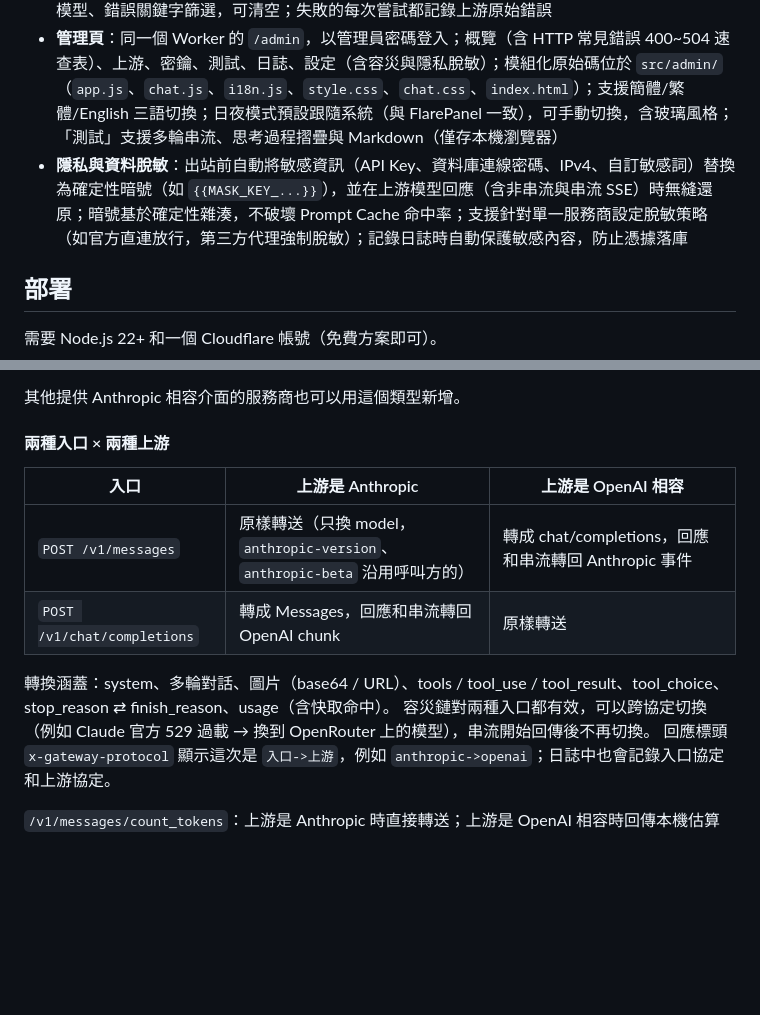
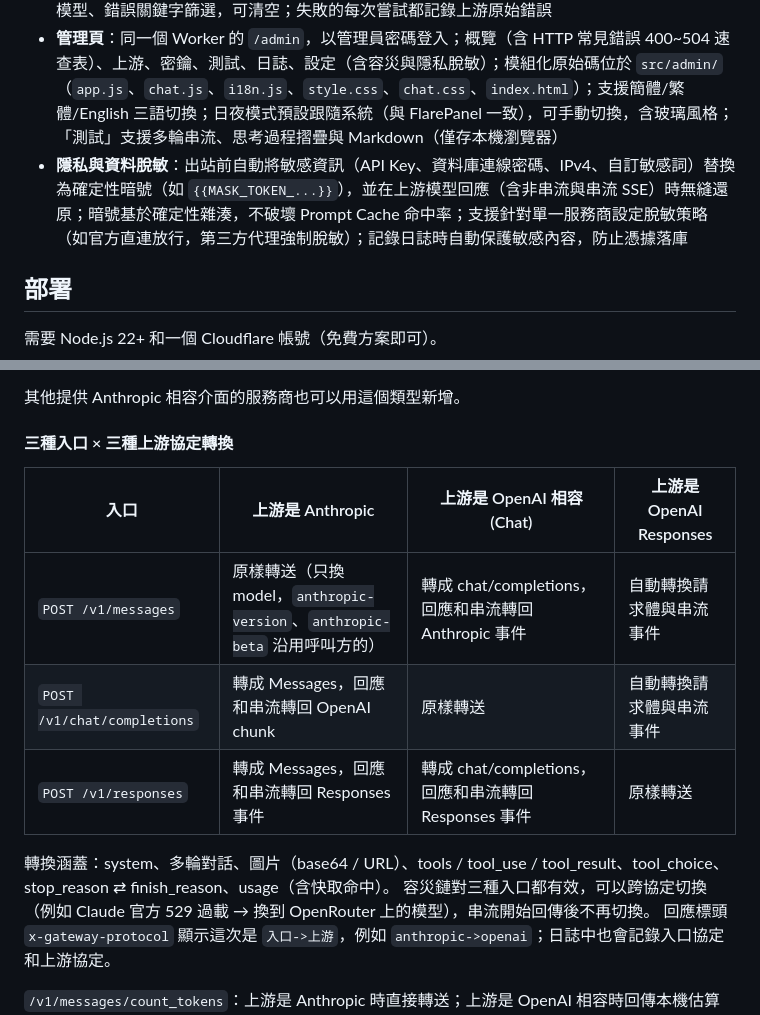
Before and after one commit to HenryYannis/FlareRouter, a Markdown page: README.zh-Hant.md, 2 parts joined by grey strips. Drawn GitHub-style; blank space fills up the shorter version.

```diff
--- a/README.zh-Hant.md
+++ b/README.zh-Hant.md
@@ -28,7 +28,7 @@
 - **呼叫密鑰**：以 `Authorization: Bearer`、`x-api-key` 或 `api-key` 驗證；管理頁可產生多把、隨時查看明文、一鍵複製、撤銷、刪除；D1 儲存明文與雜湊
 - **呼叫日誌**：存在 D1，以 `ctx.waitUntil` 非同步寫入；可依狀態、容災、協定、服務商、密鑰、模型、錯誤關鍵字篩選，可清空；失敗的每次嘗試都記錄上游原始錯誤
 - **管理頁**：同一個 Worker 的 `/admin`，以管理員密碼登入；概覽（含 HTTP 常見錯誤 400~504 速查表）、上游、密鑰、測試、日誌、設定（含容災與隱私脫敏）；模組化原始碼位於 `src/admin/`（`app.js`、`chat.js`、`i18n.js`、`style.css`、`chat.css`、`index.html`）；支援簡體/繁體/English 三語切換；日夜模式預設跟隨系統（與 FlarePanel 一致），可手動切換，含玻璃風格；「測試」支援多輪串流、思考過程摺疊與 Markdown（僅存本機瀏覽器）
-- **隱私與資料脫敏**：出站前自動將敏感資訊（API Key、資料庫連線密碼、IPv4、自訂敏感詞）替換為確定性暗號（如 `{{MASK_KEY_...}}`），並在上游模型回應（含非串流與串流 SSE）時無縫還原；暗號基於確定性雜湊，不破壞 Prompt Cache 命中率；支援針對單一服務商設定脫敏策略（如官方直連放行，第三方代理強制脫敏）；記錄日誌時自動保護敏感內容，防止憑據落庫
+- **隱私與資料脫敏**：出站前自動將敏感資訊（API Key、資料庫連線密碼、IPv4、自訂敏感詞）替換為確定性暗號（如 `{{MASK_TOKEN_...}}`），並在上游模型回應（含非串流與串流 SSE）時無縫還原；暗號基於確定性雜湊，不破壞 Prompt Cache 命中率；支援針對單一服務商設定脫敏策略（如官方直連放行，第三方代理強制脫敏）；記錄日誌時自動保護敏感內容，防止憑據落庫
 
 ## 部署
 
@@ -160,15 +160,16 @@ curl https://ai.example.com/v1/chat/completions \
 
 其他提供 Anthropic 相容介面的服務商也可以用這個類型新增。
 
-#### 兩種入口 × 兩種上游
+#### 三種入口 × 三種上游協定轉換
 
-| 入口 | 上游是 Anthropic | 上游是 OpenAI 相容 |
-| --- | --- | --- |
-| `POST /v1/messages` | 原樣轉送（只換 model，`anthropic-version`、`anthropic-beta` 沿用呼叫方的） | 轉成 chat/completions，回應和串流轉回 Anthropic 事件 |
-| `POST /v1/chat/completions` | 轉成 Messages，回應和串流轉回 OpenAI chunk | 原樣轉送 |
+| 入口 | 上游是 Anthropic | 上游是 OpenAI 相容 (Chat) | 上游是 OpenAI Responses |
+| --- | --- | --- | --- |
+| `POST /v1/messages` | 原樣轉送（只換 model，`anthropic-version`、`anthropic-beta` 沿用呼叫方的） | 轉成 chat/completions，回應和串流轉回 Anthropic 事件 | 自動轉換請求體與串流事件 |
+| `POST /v1/chat/completions` | 轉成 Messages，回應和串流轉回 OpenAI chunk | 原樣轉送 | 自動轉換請求體與串流事件 |
+| `POST /v1/responses` | 轉成 Messages，回應和串流轉回 Responses 事件 | 轉成 chat/completions，回應和串流轉回 Responses 事件 | 原樣轉送 |
 
 轉換涵蓋：system、多輪對話、圖片（base64 / URL）、tools / tool_use / tool_result、tool_choice、stop_reason ⇄ finish_reason、usage（含快取命中）。
-容災鏈對兩種入口都有效，可以跨協定切換（例如 Claude 官方 529 過載 → 換到 OpenRouter 上的模型），串流開始回傳後不再切換。
+容災鏈對三種入口都有效，可以跨協定切換（例如 Claude 官方 529 過載 → 換到 OpenRouter 上的模型），串流開始回傳後不再切換。
 回應標頭 `x-gateway-protocol` 顯示這次是 `入口->上游`，例如 `anthropic->openai`；日誌中也會記錄入口協定和上游協定。
 
 `/v1/messages/count_tokens`：上游是 Anthropic 時直接轉送；上游是 OpenAI 相容時回傳本機估算（回應標頭 `x-gateway-estimated: 1`）。
```
Also changed, not shown: README.en.md (+11 -10 lines), README.md (+8 -7 lines).
